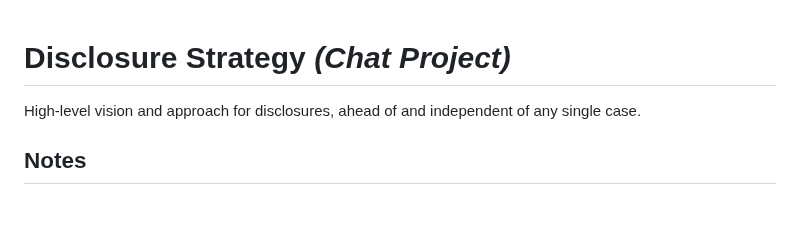
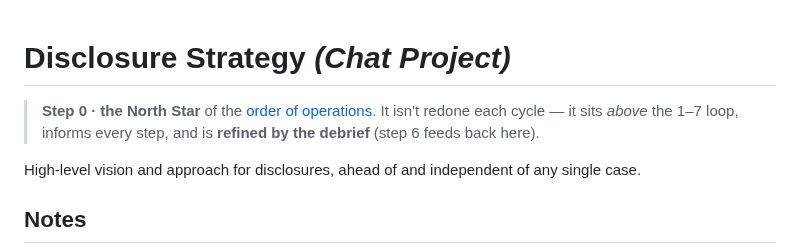
Before and after one commit to dantebartee-design/Workflow-outline-, a Markdown page: personal/disclosure-strategy/README.md, the part around the change. Drawn GitHub-style; blank space fills up the shorter version.

```diff
--- a/personal/disclosure-strategy/README.md
+++ b/personal/disclosure-strategy/README.md
@@ -1,4 +1,9 @@
 # Disclosure Strategy *(Chat Project)*
+
+> **Step 0 · the North Star** of the
+> [order of operations](../../README.md#order-of-operations--a-north-star--7-steps).
+> It isn't redone each cycle — it sits *above* the 1–7 loop, informs every step,
+> and is **refined by the debrief** (step 6 feeds back here).
 
 High-level vision and approach for disclosures, ahead of and independent of any
 single case.
```
Also changed, not shown: README.md (+11 -5 lines), docs/structure.png, 1 other file.
